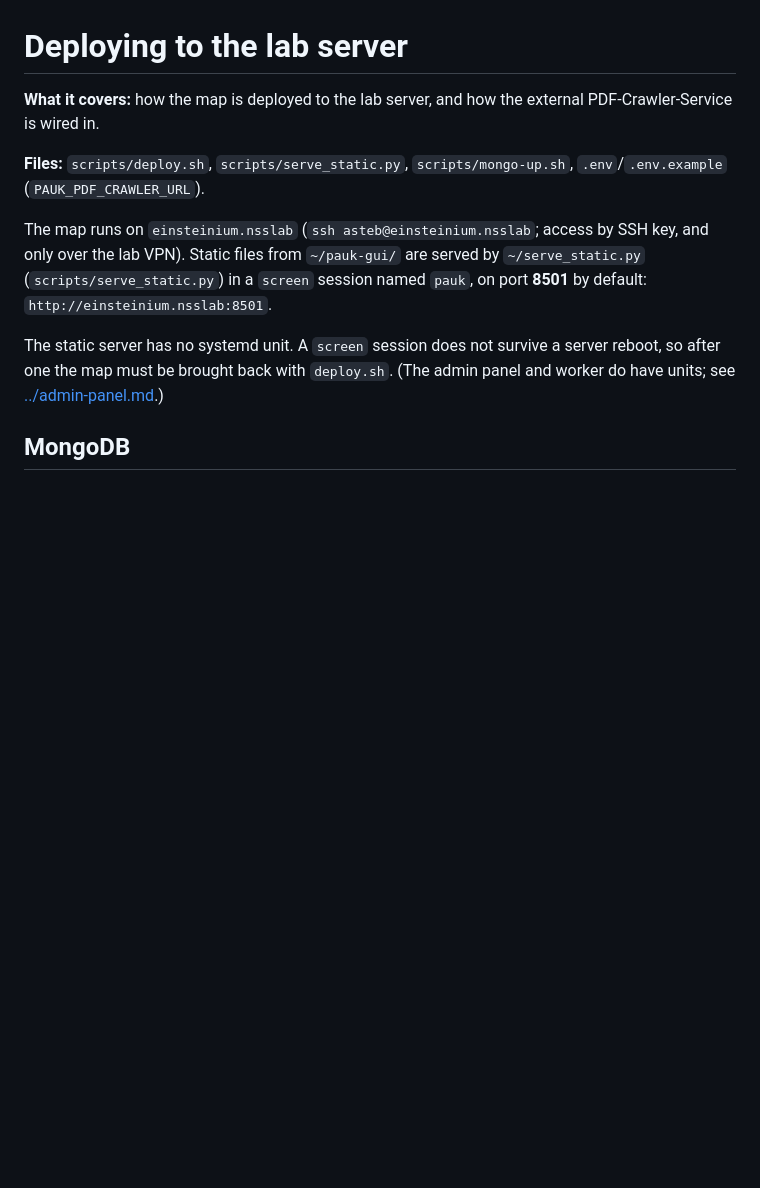
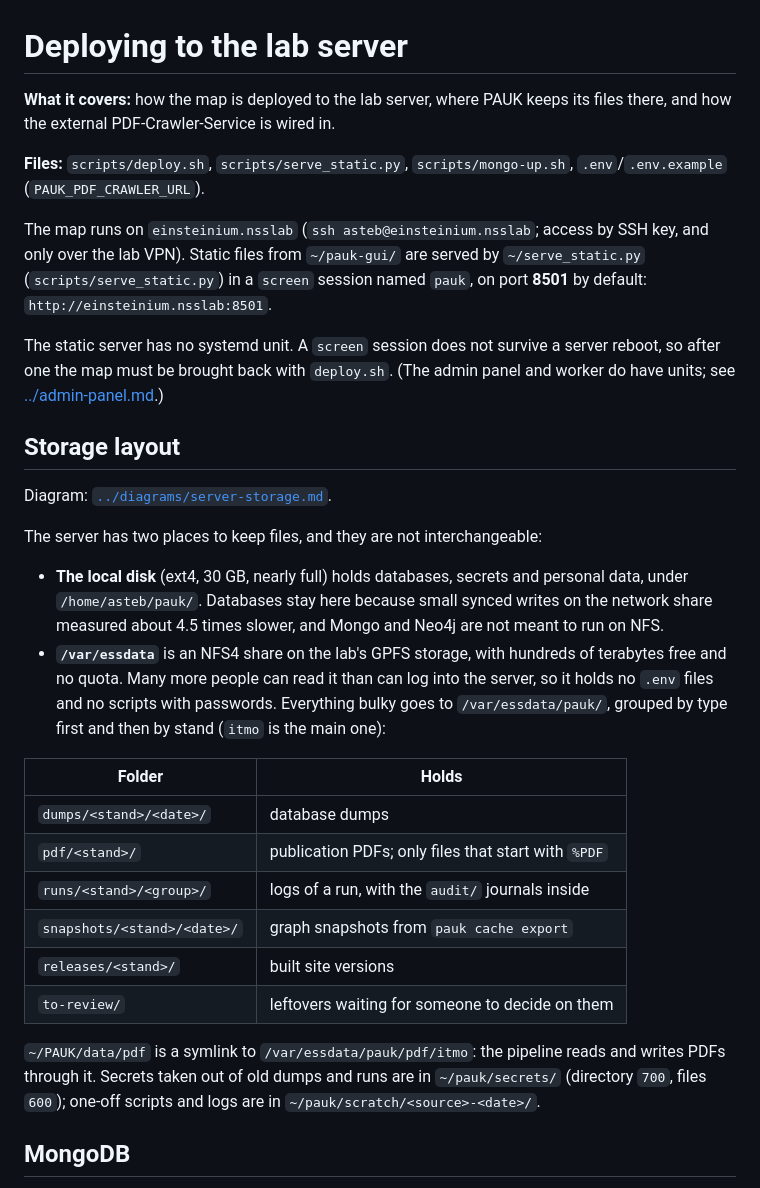
Before and after one commit to ITMO-NSS-team/PAUK, a Markdown page: docs/architecture/deploy.md, the part around the change. GitHub-like rendering; blank space fills up the shorter version.

Commit message:
docs(deploy): document server storage layout

```diff
--- a/docs/architecture/deploy.md
+++ b/docs/architecture/deploy.md
@@ -1,7 +1,7 @@
 # Deploying to the lab server
 
-**What it covers:** how the map is deployed to the lab server, and how the
-external PDF-Crawler-Service is wired in.
+**What it covers:** how the map is deployed to the lab server, where PAUK
+keeps its files there, and how the external PDF-Crawler-Service is wired in.
 
 **Files:** `scripts/deploy.sh`, `scripts/serve_static.py`,
 `scripts/mongo-up.sh`, `.env`/`.env.example` (`PAUK_PDF_CRAWLER_URL`).
@@ -16,6 +16,36 @@ The static server has no systemd unit. A `screen` session does not survive a
 server reboot, so after one the map must be brought back with `deploy.sh`.
 (The admin panel and worker do have units; see
 [../admin-panel.md](../admin-panel.md).)
+
+## Storage layout
+
+Diagram: [`../diagrams/server-storage.md`](../diagrams/server-storage.md).
+
+The server has two places to keep files, and they are not interchangeable:
+
+- **The local disk** (ext4, 30 GB, nearly full) holds databases, secrets and
+  personal data, under `/home/asteb/pauk/`. Databases stay here because
+  small synced writes on the network share measured about 4.5 times slower,
+  and Mongo and Neo4j are not meant to run on NFS.
+- **`/var/essdata`** is an NFS4 share on the lab's GPFS storage, with
+  hundreds of terabytes free and no quota. Many more people can read it
+  than can log into the server, so it holds no `.env` files and no scripts
+  with passwords. Everything bulky goes to `/var/essdata/pauk/`, grouped by
+  type first and then by stand (`itmo` is the main one):
+
+| Folder | Holds |
+|---|---|
+| `dumps/<stand>/<date>/` | database dumps |
+| `pdf/<stand>/` | publication PDFs; only files that start with `%PDF` |
+| `runs/<stand>/<group>/` | logs of a run, with the `audit/` journals inside |
+| `snapshots/<stand>/<date>/` | graph snapshots from `pauk cache export` |
+| `releases/<stand>/` | built site versions |
+| `to-review/` | leftovers waiting for someone to decide on them |
+
+`~/PAUK/data/pdf` is a symlink to `/var/essdata/pauk/pdf/itmo`: the pipeline
+reads and writes PDFs through it. Secrets taken out of old dumps and runs are
+in `~/pauk/secrets/` (directory `700`, files `600`); one-off scripts and logs
+are in `~/pauk/scratch/<source>-<date>/`.
 
 ## MongoDB
 
```
Also changed, not shown: docs/diagrams/server-storage.md (added, +37 -0 lines).
